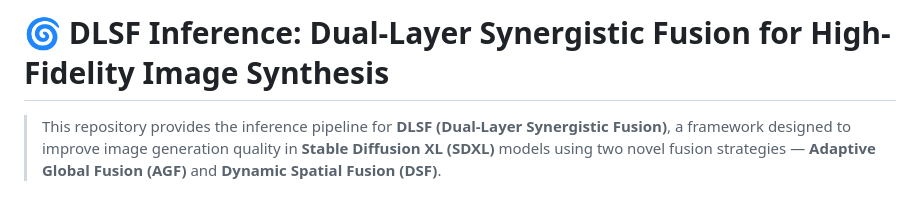
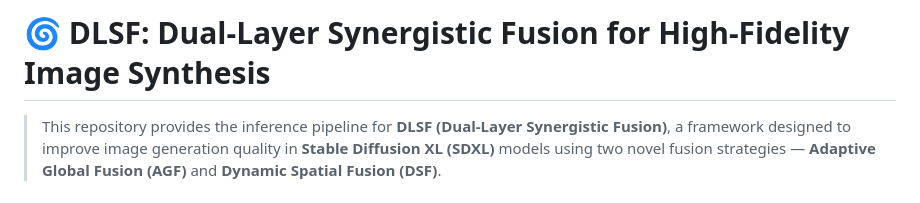
Before and after one commit to Rossi-Laboratory/MVA2025, a Markdown page: README.md, the part around the change. Rendered like a GitHub page.

```diff
--- a/README.md
+++ b/README.md
@@ -1,4 +1,4 @@
-# 🌀 DLSF Inference: Dual-Layer Synergistic Fusion for High-Fidelity Image Synthesis
+# 🌀 DLSF: Dual-Layer Synergistic Fusion for High-Fidelity Image Synthesis
 
 > This repository provides the inference pipeline for **DLSF (Dual-Layer Synergistic Fusion)**, a framework designed to improve image generation quality in **Stable Diffusion XL (SDXL)** models using two novel fusion strategies — **Adaptive Global Fusion (AGF)** and **Dynamic Spatial Fusion (DSF)**.
 
```
